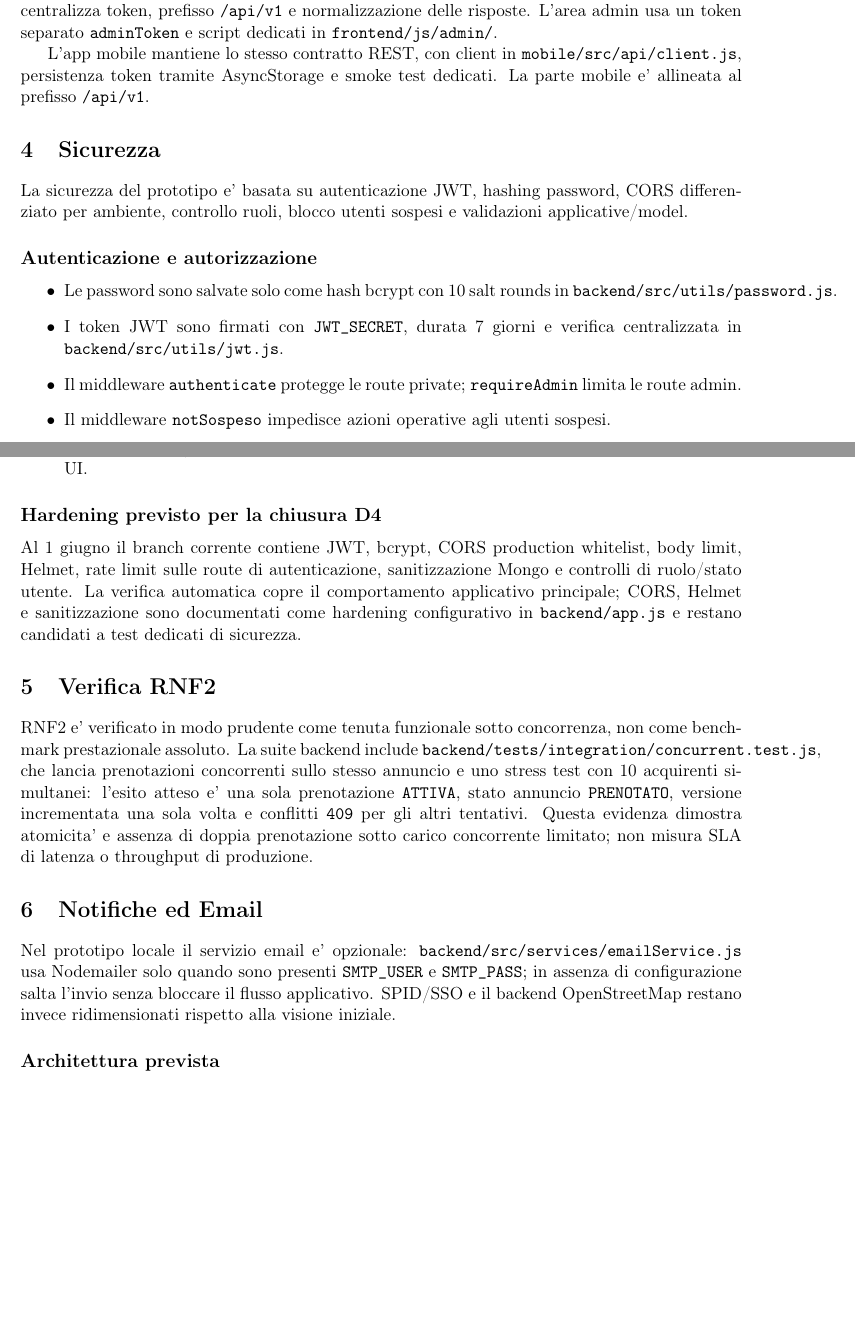
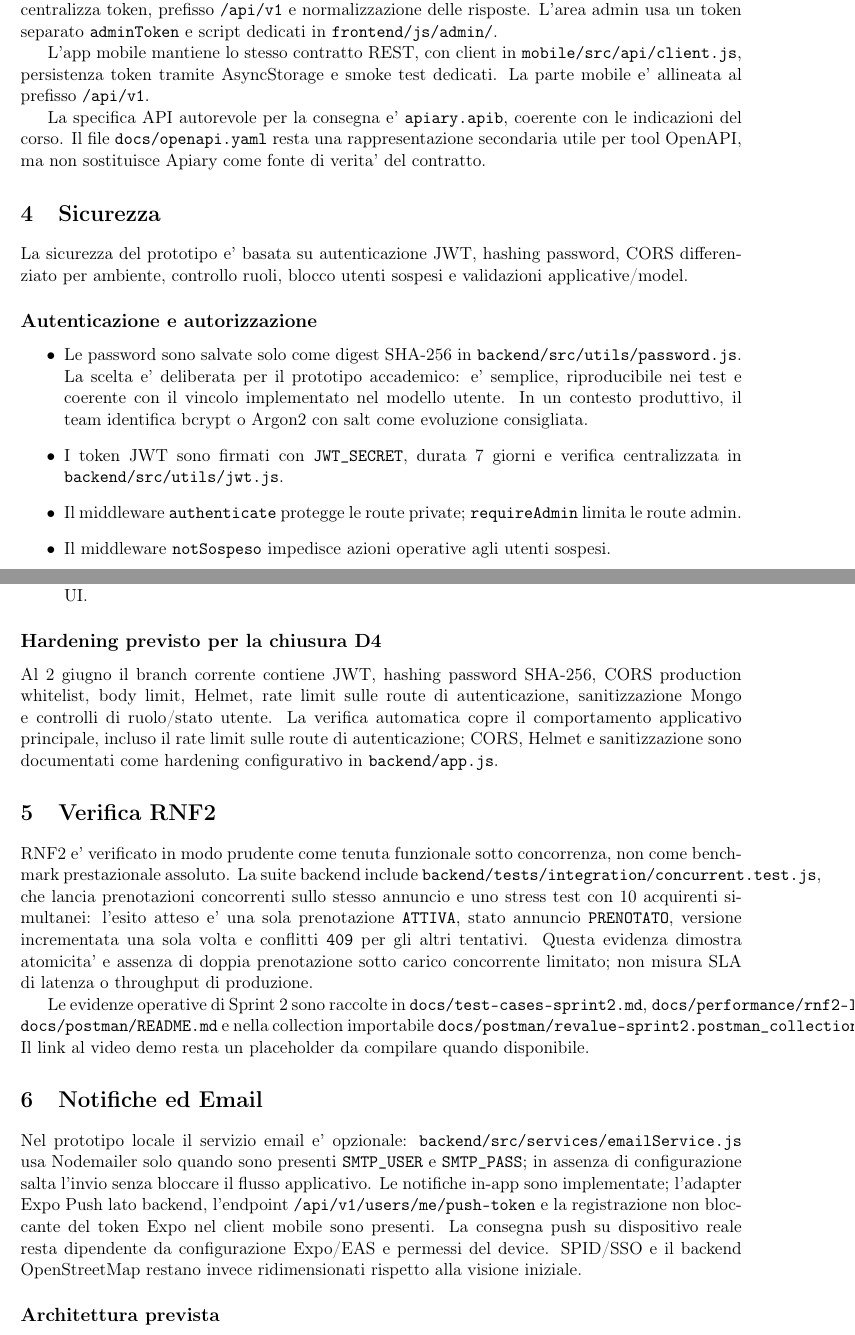
Before and after one commit to alegrem123/ReValue, a LaTeX document (docs/D4_report.tex): two parts of pages 3 and 4 of 5, joined at a grey line, cut so that both start at the same text, the shorter picture padded with empty space. Compiled offline with pdfLaTeX.

Commit message:
docs(D4): update test counts, SHA-256 note, push integration, Sprint 2 evidence

```diff
--- a/docs/D4_report.tex
+++ b/docs/D4_report.tex
@@ -7,7 +7,7 @@
 
 \title{RE-VALUE - Deliverable D4}
 \author{Gruppo 21: Alessandro Gremes, Paolo Sarcletti, Alessandro Turri}
-\date{1 giugno 2026}
+\date{2 giugno 2026}
 
 \begin{document}
 
@@ -122,6 +122,8 @@ Il frontend web usa pagine HTML e script dedicati per ogni flusso. Il file \text
 
 L'app mobile mantiene lo stesso contratto REST, con client in \texttt{mobile/src/api/client.js}, persistenza token tramite AsyncStorage e smoke test dedicati. La parte mobile e' allineata al prefisso \texttt{/api/v1}.
 
+La specifica API autorevole per la consegna e' \texttt{apiary.apib}, coerente con le indicazioni del corso. Il file \texttt{docs/openapi.yaml} resta una rappresentazione secondaria utile per tool OpenAPI, ma non sostituisce Apiary come fonte di verita' del contratto.
+
 \section{Sicurezza}
 
 La sicurezza del prototipo e' basata su autenticazione JWT, hashing password, CORS differenziato per ambiente, controllo ruoli, blocco utenti sospesi e validazioni applicative/model.
@@ -129,7 +131,7 @@ La sicurezza del prototipo e' basata su autenticazione JWT, hashing password, CO
 \subsection*{Autenticazione e autorizzazione}
 
 \begin{itemize}
-  \item Le password sono salvate solo come hash bcrypt con 10 salt rounds in \texttt{backend/src/utils/password.js}.
+  \item Le password sono salvate solo come digest SHA-256 in \texttt{backend/src/utils/password.js}. La scelta e' deliberata per il prototipo accademico: e' semplice, riproducibile nei test e coerente con il vincolo implementato nel modello utente. In un contesto produttivo, il team identifica bcrypt o Argon2 con salt come evoluzione consigliata.
   \item I token JWT sono firmati con \texttt{JWT\_SECRET}, durata 7 giorni e verifica centralizzata in \texttt{backend/src/utils/jwt.js}.
   \item Il middleware \texttt{authenticate} protegge le route private; \texttt{requireAdmin} limita le route admin.
   \item Il middleware \texttt{notSospeso} impedisce azioni operative agli utenti sospesi.
@@ -150,15 +152,17 @@ Il CORS e' configurato in \texttt{backend/app.js}. In sviluppo l'origine e' perm
 
 \subsection*{Hardening previsto per la chiusura D4}
 
-Al 1 giugno il branch corrente contiene JWT, bcrypt, CORS production whitelist, body limit, Helmet, rate limit sulle route di autenticazione, sanitizzazione Mongo e controlli di ruolo/stato utente. La verifica automatica copre il comportamento applicativo principale; CORS, Helmet e sanitizzazione sono documentati come hardening configurativo in \texttt{backend/app.js} e restano candidati a test dedicati di sicurezza.
+Al 2 giugno il branch corrente contiene JWT, hashing password SHA-256, CORS production whitelist, body limit, Helmet, rate limit sulle route di autenticazione, sanitizzazione Mongo e controlli di ruolo/stato utente. La verifica automatica copre il comportamento applicativo principale, incluso il rate limit sulle route di autenticazione; CORS, Helmet e sanitizzazione sono documentati come hardening configurativo in \texttt{backend/app.js}.
 
 \section{Verifica RNF2}
 
 RNF2 e' verificato in modo prudente come tenuta funzionale sotto concorrenza, non come benchmark prestazionale assoluto. La suite backend include \texttt{backend/tests/integration/concurrent.test.js}, che lancia prenotazioni concorrenti sullo stesso annuncio e uno stress test con 10 acquirenti simultanei: l'esito atteso e' una sola prenotazione \texttt{ATTIVA}, stato annuncio \texttt{PRENOTATO}, versione incrementata una sola volta e conflitti \texttt{409} per gli altri tentativi. Questa evidenza dimostra atomicita' e assenza di doppia prenotazione sotto carico concorrente limitato; non misura SLA di latenza o throughput di produzione.
 
+Le evidenze operative di Sprint 2 sono raccolte in \texttt{docs/test-cases-sprint2.md}, \texttt{docs/performance/rnf2-load-test.md}, \texttt{docs/postman/README.md} e nella collection importabile \texttt{docs/postman/revalue-sprint2.postman\_collection.json}. Il link al video demo resta un placeholder da compilare quando disponibile.
+
 \section{Notifiche ed Email}
 
-Nel prototipo locale il servizio email e' opzionale: \texttt{backend/src/services/emailService.js} usa Nodemailer solo quando sono presenti \texttt{SMTP\_USER} e \texttt{SMTP\_PASS}; in assenza di configurazione salta l'invio senza bloccare il flusso applicativo. SPID/SSO e il backend OpenStreetMap restano invece ridimensionati rispetto alla visione iniziale.
+Nel prototipo locale il servizio email e' opzionale: \texttt{backend/src/services/emailService.js} usa Nodemailer solo quando sono presenti \texttt{SMTP\_USER} e \texttt{SMTP\_PASS}; in assenza di configurazione salta l'invio senza bloccare il flusso applicativo. Le notifiche in-app sono implementate; l'adapter Expo Push lato backend, l'endpoint \texttt{/api/v1/users/me/push-token} e la registrazione non bloccante del token Expo nel client mobile sono presenti. La consegna push su dispositivo reale resta dipendente da configurazione Expo/EAS e permessi del device. SPID/SSO e il backend OpenStreetMap restano invece ridimensionati rispetto alla visione iniziale.
 
 \subsection*{Architettura prevista}
 
```
Also changed, not shown: docs/D4_report.tex (6 more changed lines).
